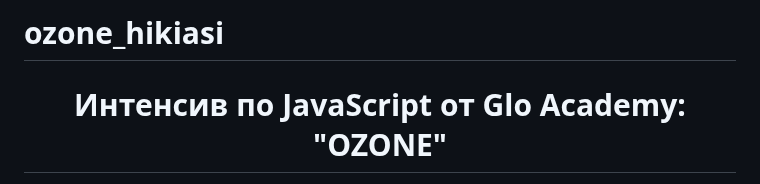
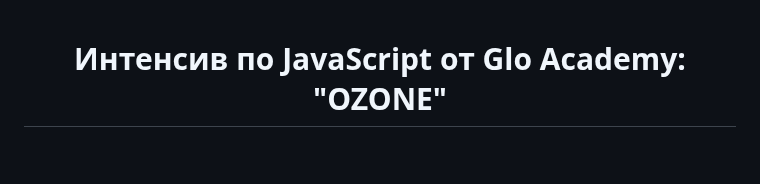
Before and after one commit to hikiasi/ozone_hikiasi, a Markdown page: README.md, the part around the change. Drawn GitHub-style; blank space fills up the shorter version.

```diff
--- a/README.md
+++ b/README.md
@@ -1,5 +1,3 @@
-# ozone_hikiasi
-
 <h1 align="center">Интенсив по JavaScript от Glo Academy: "OZONE"</h1>
 
 <div align="center">
```
